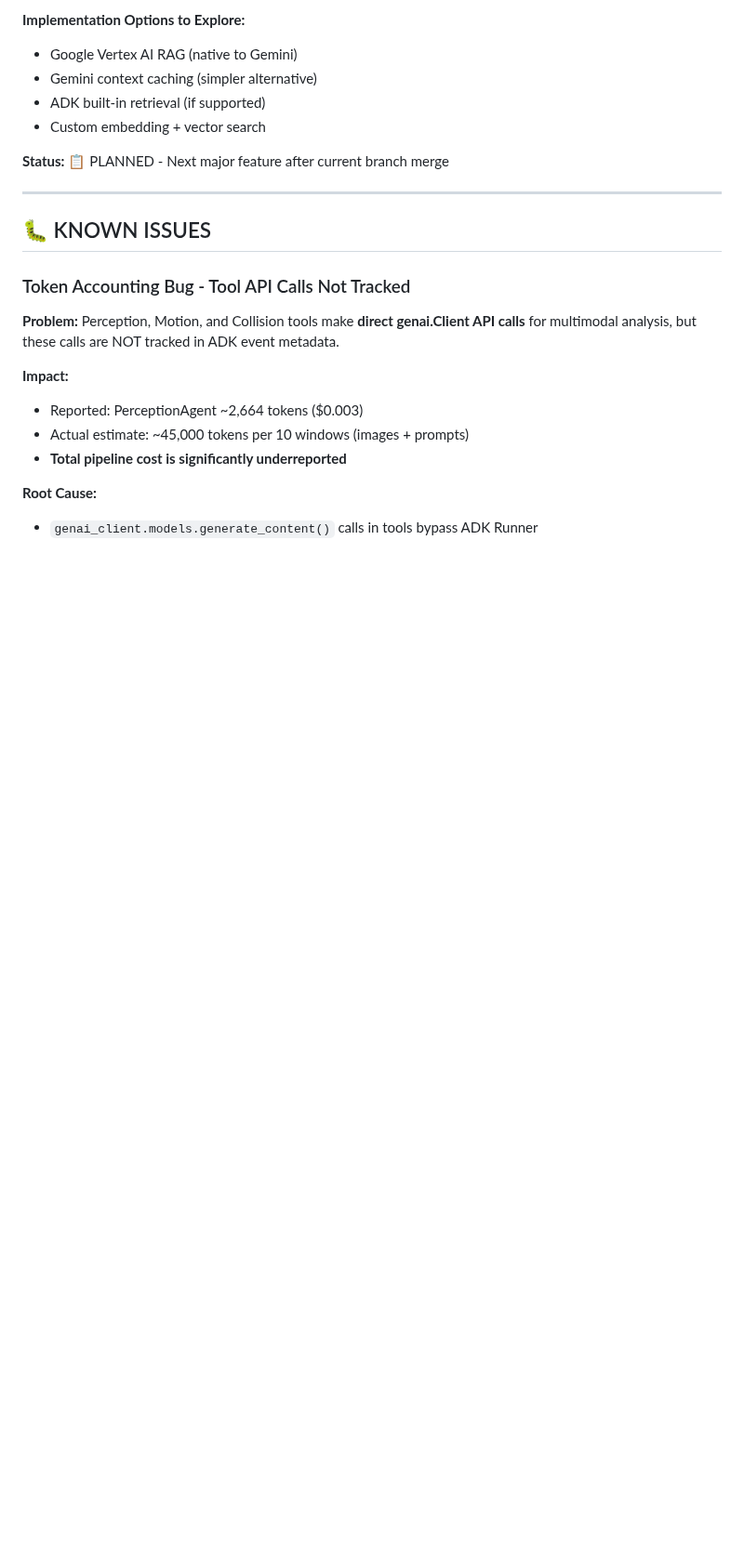
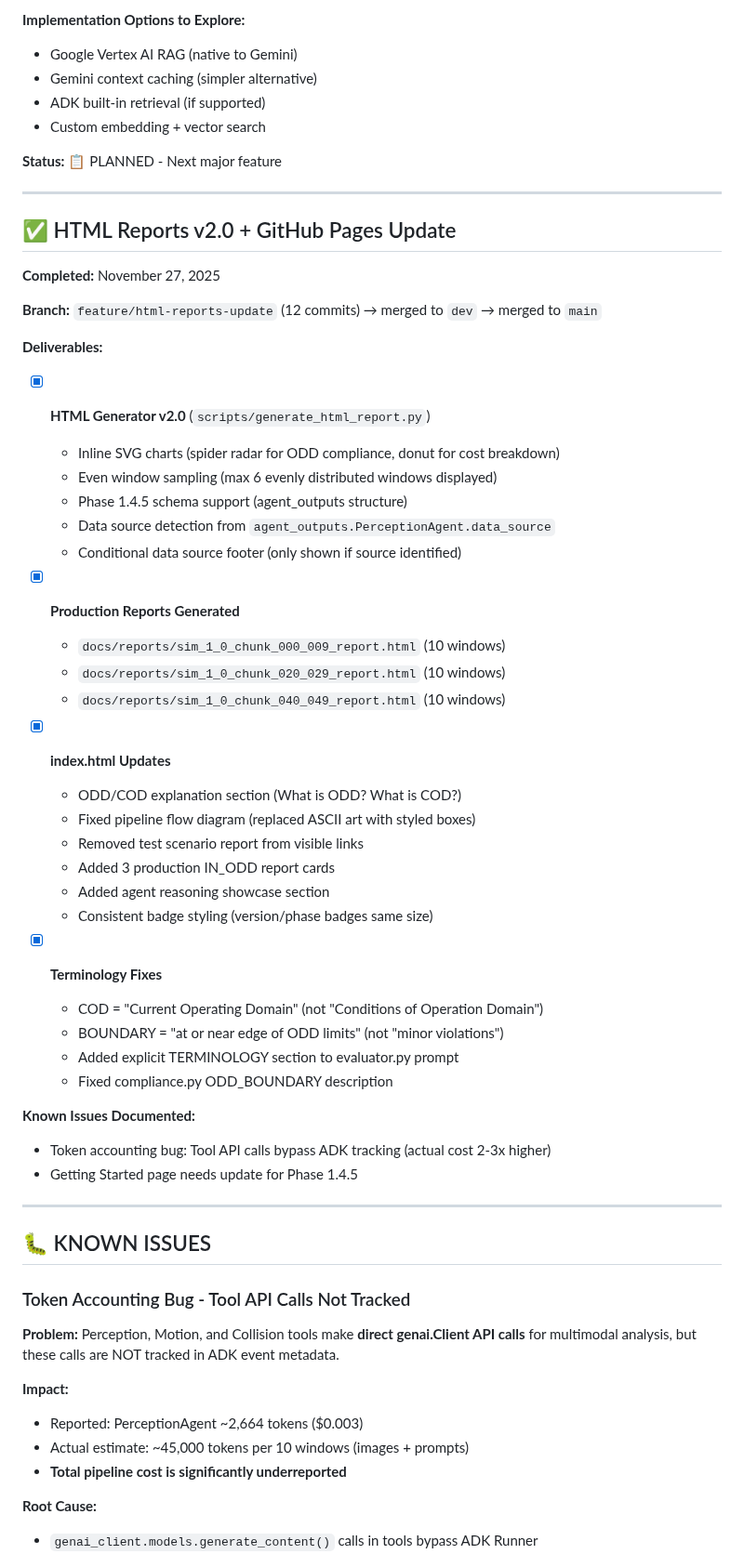
Before and after one commit to danmartinez78/go2-odd-observer, a Markdown page: TODO.md, the part around one of its changes. Shown at 93% size. Rendered like a GitHub page; blank space fills up the shorter version.

```diff
--- a/TODO.md
+++ b/TODO.md
@@ -39,7 +39,46 @@ See [`docs/ARCHITECTURE_REDESIGN.md`](docs/ARCHITECTURE_REDESIGN.md) for detaile
 - ADK built-in retrieval (if supported)
 - Custom embedding + vector search
 
-**Status:** 📋 PLANNED - Next major feature after current branch merge
+**Status:** 📋 PLANNED - Next major feature
+
+---
+
+## ✅ HTML Reports v2.0 + GitHub Pages Update
+
+**Completed:** November 27, 2025
+
+**Branch:** `feature/html-reports-update` (12 commits) → merged to `dev` → merged to `main`
+
+**Deliverables:**
+- [x] **HTML Generator v2.0** (`scripts/generate_html_report.py`)
+  - Inline SVG charts (spider radar for ODD compliance, donut for cost breakdown)
+  - Even window sampling (max 6 evenly distributed windows displayed)
+  - Phase 1.4.5 schema support (agent_outputs structure)
+  - Data source detection from `agent_outputs.PerceptionAgent.data_source`
+  - Conditional data source footer (only shown if source identified)
+
+- [x] **Production Reports Generated**
+  - `docs/reports/sim_1_0_chunk_000_009_report.html` (10 windows)
+  - `docs/reports/sim_1_0_chunk_020_029_report.html` (10 windows)
+  - `docs/reports/sim_1_0_chunk_040_049_report.html` (10 windows)
+
+- [x] **index.html Updates**
+  - ODD/COD explanation section (What is ODD? What is COD?)
+  - Fixed pipeline flow diagram (replaced ASCII art with styled boxes)
+  - Removed test scenario report from visible links
+  - Added 3 production IN_ODD report cards
+  - Added agent reasoning showcase section
+  - Consistent badge styling (version/phase badges same size)
+
+- [x] **Terminology Fixes**
+  - COD = "Current Operating Domain" (not "Conditions of Operation Domain")
+  - BOUNDARY = "at or near edge of ODD limits" (not "minor violations")
+  - Added explicit TERMINOLOGY section to evaluator.py prompt
+  - Fixed compliance.py ODD_BOUNDARY description
+
+**Known Issues Documented:**
+- Token accounting bug: Tool API calls bypass ADK tracking (actual cost 2-3x higher)
+- Getting Started page needs update for Phase 1.4.5
 
 ---
 
```
Also changed, not shown: other parts of TODO.md (+24 -37 lines).
